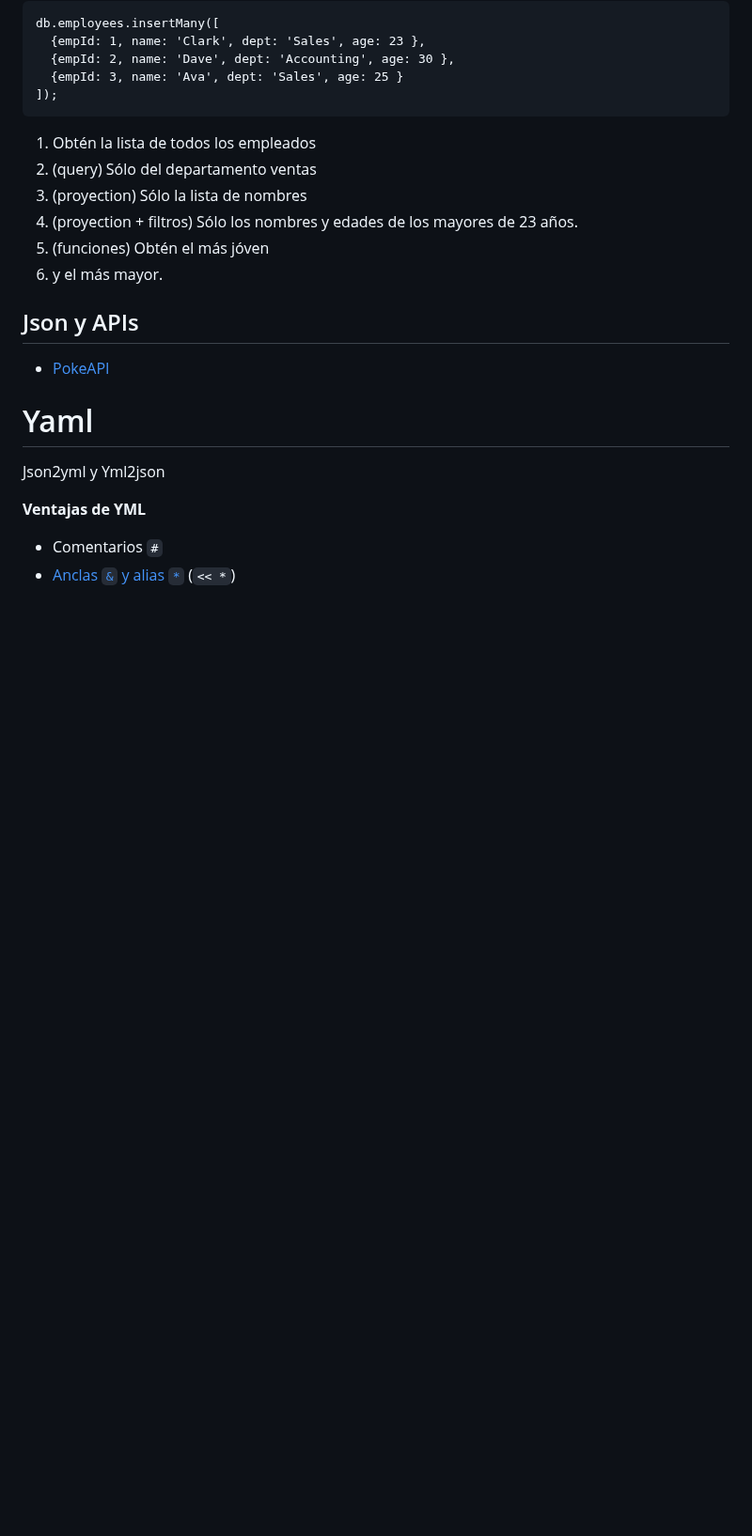
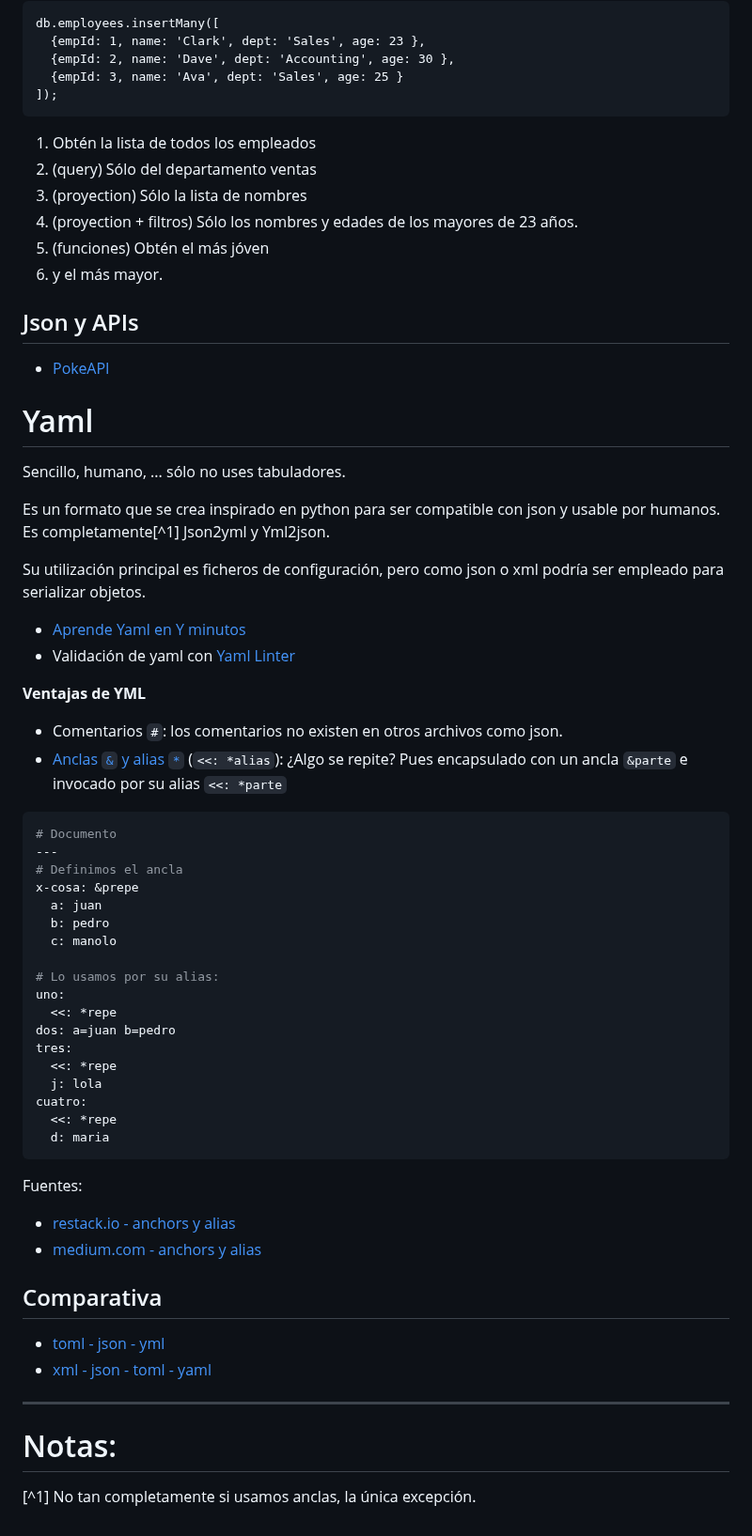
Before and after one commit to luiscastelar/clases24_25, a Markdown page: lmsgi/ut4-Transmisión y almacenamiento de información..md, the part around the change. Shown at 94% size. Rendered like a GitHub page; blank space fills up the shorter version.

Commit message:
Add Yaml

````diff
--- a/lmsgi/ut4-Transmisión y almacenamiento de información..md
+++ b/lmsgi/ut4-Transmisión y almacenamiento de información..md
@@ -171,9 +171,51 @@ db.employees.insertMany([
 ## Json y APIs
 + [PokeAPI](https://pokeapi.co)
 
+
 # Yaml
-Json2yml y Yml2json
+Sencillo, humano, ... sólo no uses tabuladores.
+
+Es un formato que se crea inspirado en python para ser compatible con json y usable por humanos. Es completamente[^1] Json2yml y Yml2json.
+
+Su utilización principal es ficheros de configuración, pero como json o xml podría ser empleado para serializar objetos.
+
++ [Aprende Yaml en Y minutos](https://learnxinyminutes.com/es/yaml/)
++ Validación de yaml con [Yaml Linter](https://www.yamllint.com/)
 
 **Ventajas de YML**
-+ Comentarios `#`
-+ [Anclas `&` y alias `*`](https://tecnoyfoto.com/anclas-y-alias-en-yaml) (`<< *`)
++ Comentarios `#`: los comentarios no existen en otros archivos como json.
++ [Anclas `&` y alias `*`](https://tecnoyfoto.com/anclas-y-alias-en-yaml) (`<<: *alias`): ¿Algo se repite? Pues encapsulado con un ancla `&parte` e invocado por su alias `<<: *parte`
+
+```yaml
+# Documento
+---
+# Definimos el ancla
+x-cosa: &prepe
+  a: juan
+  b: pedro
+  c: manolo
+
+# Lo usamos por su alias:
+uno:
+  <<: *repe
+dos: a=juan b=pedro
+tres:
+  <<: *repe
+  j: lola
+cuatro:
+  <<: *repe
+  d: maria
+```
+
+Fuentes:
++ [restack.io - anchors y alias](https://www.restack.io/p/yaml-how-to-use-anchors-answer-cat-ai)
++ [medium.com - anchors y alias](https://medium.com/@kinghuang/docker-compose-anchors-aliases-extensions-a1e4105d70bd)
+
+
+## Comparativa
++ [toml - json - yml](https://vergaracarmona.es/comparando-toml-json-y-yaml/)
++ [xml - json - toml - yaml](https://tennen.medium.com/xml-json-toml-yaml-which-one-is-the-secret-key-to-your-data-success-bc2895d609ae)
+
+---
+# Notas:
+[^1] No tan completamente si usamos anclas, la única excepción.
````
Also changed, not shown: lmsgi/seguimiento.md (+2 -2 lines).
